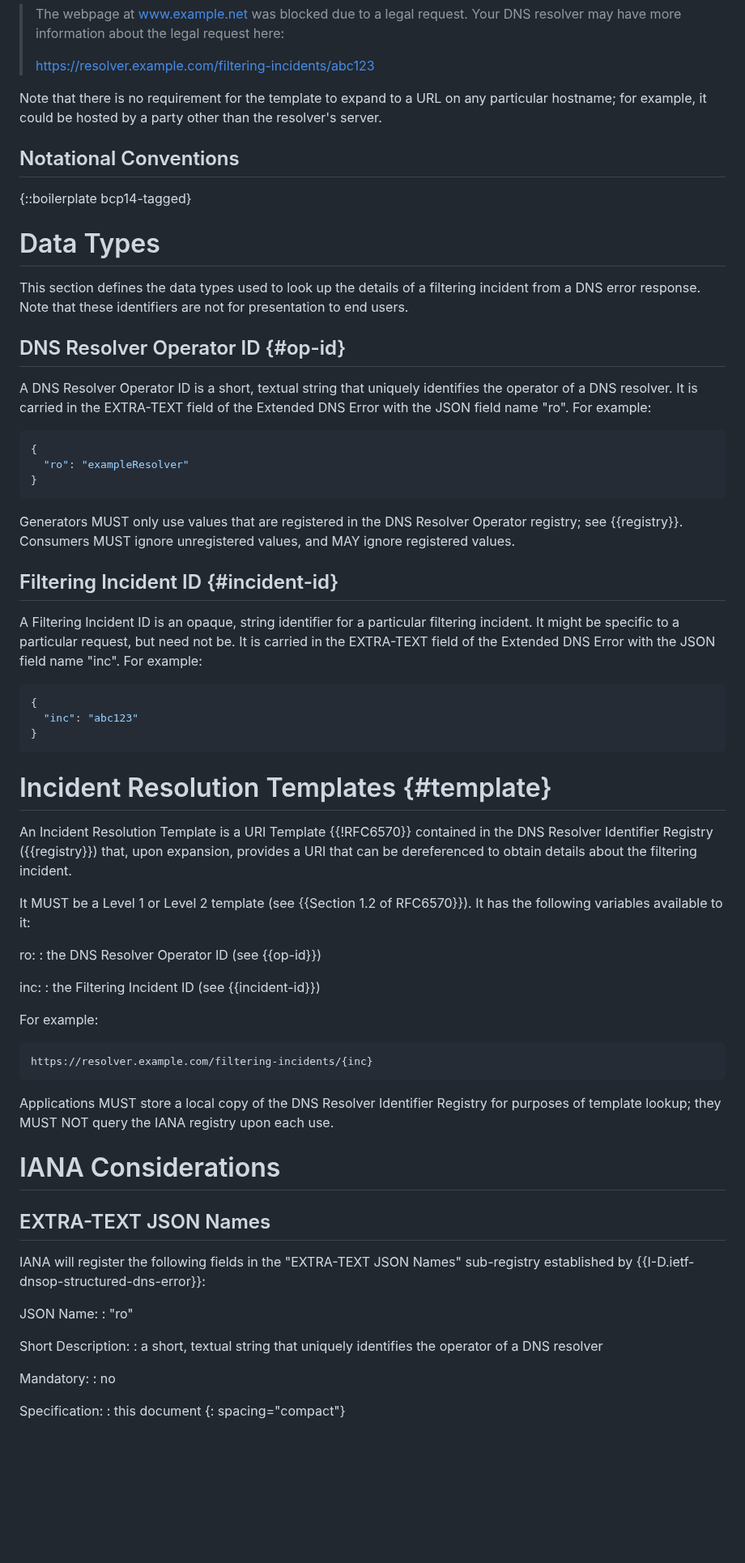
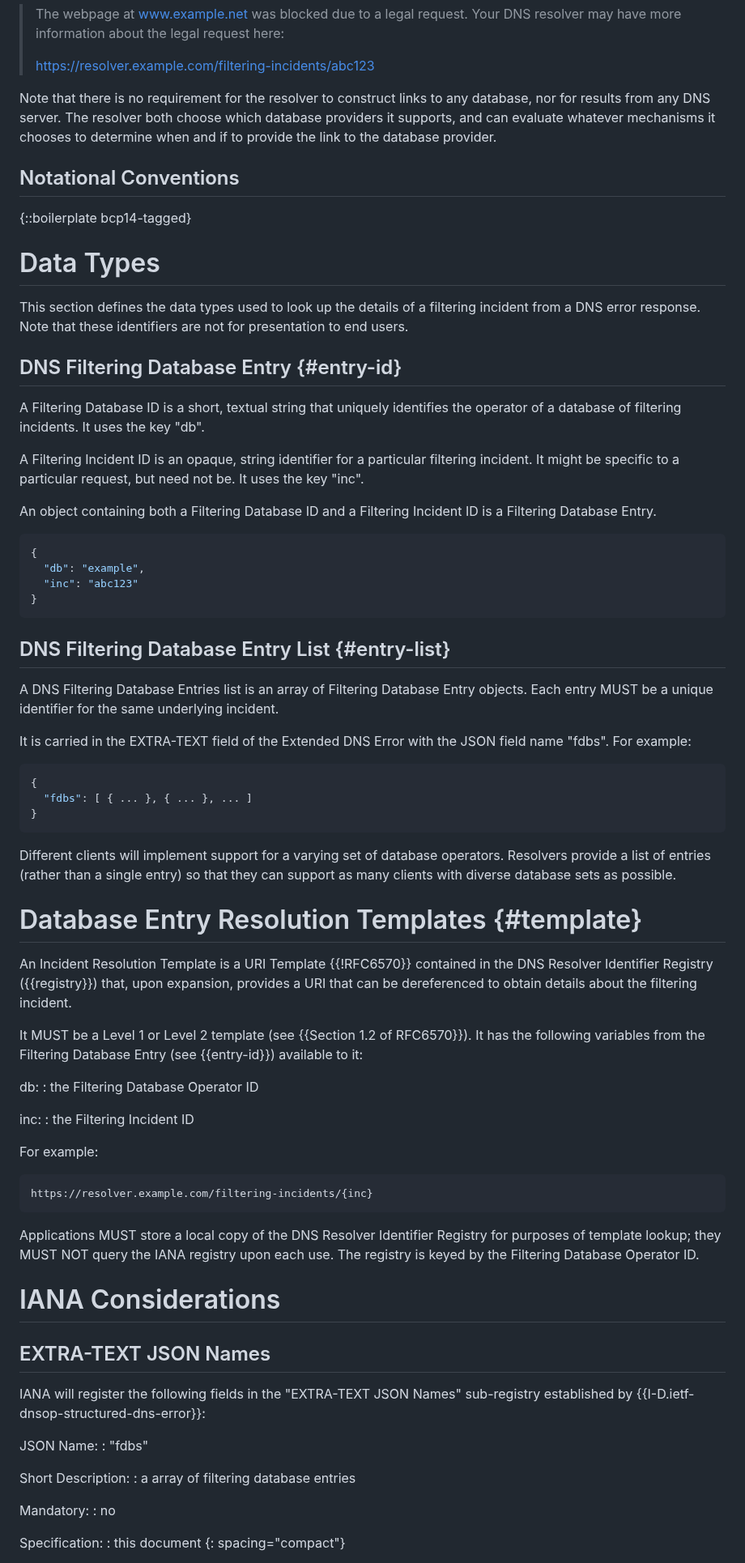
Before and after one commit to mnot/public-resolver-errors, a Markdown page: draft-nottingham-public-resolver-errors.md, the part around one of its changes. Shown at 81% size. Rendered like a GitHub page; blank space fills up the shorter version.

```diff
--- a/draft-nottingham-public-resolver-errors.md
+++ b/draft-nottingham-public-resolver-errors.md
@@ -80,7 +111,7 @@ The application could (but might not) then decide to convey some or all of this
 >
 > https://resolver.example.com/filtering-incidents/abc123
 
-Note that there is no requirement for the template to expand to a URL on any particular hostname; for example, it could be hosted by a party other than the resolver's server.
+Note that there is no requirement for the resolver to construct links to any database, nor for results from any DNS server. The resolver both choose which database providers it supports, and can evaluate whatever mechanisms it chooses to determine when and if to provide the link to the database provider.
 
 
 ## Notational Conventions
@@ -91,39 +122,54 @@ Note that there is no requirement for the template to expand to a URL on any par
 
 This section defines the data types used to look up the details of a filtering incident from a DNS error response. Note that these identifiers are not for presentation to end users.
 
-## DNS Resolver Operator ID {#op-id}
+## DNS Filtering Database Entry {#entry-id}
 
-A DNS Resolver Operator ID is a short, textual string that uniquely identifies the operator of a DNS resolver. It is carried in the EXTRA-TEXT field of the Extended DNS Error with the JSON field name "ro". For example:
+A Filtering Database ID is a short, textual string that uniquely identifies the
+operator of a database of filtering incidents. It uses the key "db".
+
+A Filtering Incident ID is an opaque, string identifier for a particular
+filtering incident. It might be specific to a particular request, but need not
+be. It uses the key "inc".
+
+An object containing both a Filtering Database ID and a Filtering Incident ID is a Filtering Database Entry.
 
 ~~~ json
 {
-  "ro": "exampleResolver"
-}
-~~~
-
-Generators MUST only use values that are registered in the DNS Resolver Operator registry; see {{registry}}. Consumers MUST ignore unregistered values, and MAY ignore registered values.
-
-## Filtering Incident ID {#incident-id}
-
-A Filtering Incident ID is an opaque, string identifier for a particular filtering incident. It might be specific to a particular request, but need not be. It is carried in the EXTRA-TEXT field of the Extended DNS Error with the JSON field name "inc". For example:
-
-~~~ json
-{
+  "db": "example",
   "inc": "abc123"
 }
 ~~~
 
-# Incident Resolution Templates {#template}
+## DNS Filtering Database Entry List {#entry-list}
+
+A DNS Filtering Database Entries list is an array of Filtering Database Entry
+objects. Each entry MUST be a unique identifier for the same underlying
+incident.
+
+It is carried in the EXTRA-TEXT field of the Extended DNS Error with the JSON
+field name "fdbs". For example:
+
+~~~ json
+{
+  "fdbs": [ { ... }, { ... }, ... ]
+}
+~~~
+
+Different clients will implement support for a varying set of database
+operators. Resolvers provide a list of entries (rather than a single entry) so
+that they can support as many clients with diverse database sets as possible.
+
+# Database Entry Resolution Templates {#template}
 
 An Incident Resolution Template is a URI Template {{!RFC6570}} contained in the DNS Resolver Identifier Registry ({{registry}}) that, upon expansion, provides a URI that can be dereferenced to obtain details about the filtering incident.
 
-It MUST be a Level 1 or Level 2 template (see {{Section 1.2 of RFC6570}}). It has the following variables available to it:
+It MUST be a Level 1 or Level 2 template (see {{Section 1.2 of RFC6570}}). It has the following variables from the Filtering Database Entry (see {{entry-id}}) available to it:
 
-ro:
-: the DNS Resolver Operator ID (see {{op-id}})
+db:
+: the Filtering Database Operator ID
 
 inc:
-: the Filtering Incident ID (see {{incident-id}})
+: the Filtering Incident ID
 
 For example:
 
@@ -131,7 +177,7 @@ For example:
 https://resolver.example.com/filtering-incidents/{inc}
 ~~~
 
-Applications MUST store a local copy of the DNS Resolver Identifier Registry for purposes of template lookup; they MUST NOT query the IANA registry upon each use.
+Applications MUST store a local copy of the DNS Resolver Identifier Registry for purposes of template lookup; they MUST NOT query the IANA registry upon each use. The registry is keyed by the Filtering Database Operator ID.
 
 
 # IANA Considerations
@@ -141,10 +187,10 @@ Applications MUST store a local copy of the DNS Resolver Identifier Registry for
 IANA will register the following fields in the "EXTRA-TEXT JSON Names" sub-registry established by {{I-D.ietf-dnsop-structured-dns-error}}:
 
 JSON Name:
-: "ro"
+: "fdbs"
 
 Short Description:
-: a short, textual string that uniquely identifies the operator of a DNS resolver
+: a array of filtering database entries
 
 Mandatory:
 : no
```
Also changed, not shown: other parts of draft-nottingham-public-resolver-errors.md (+42 -25 lines).
